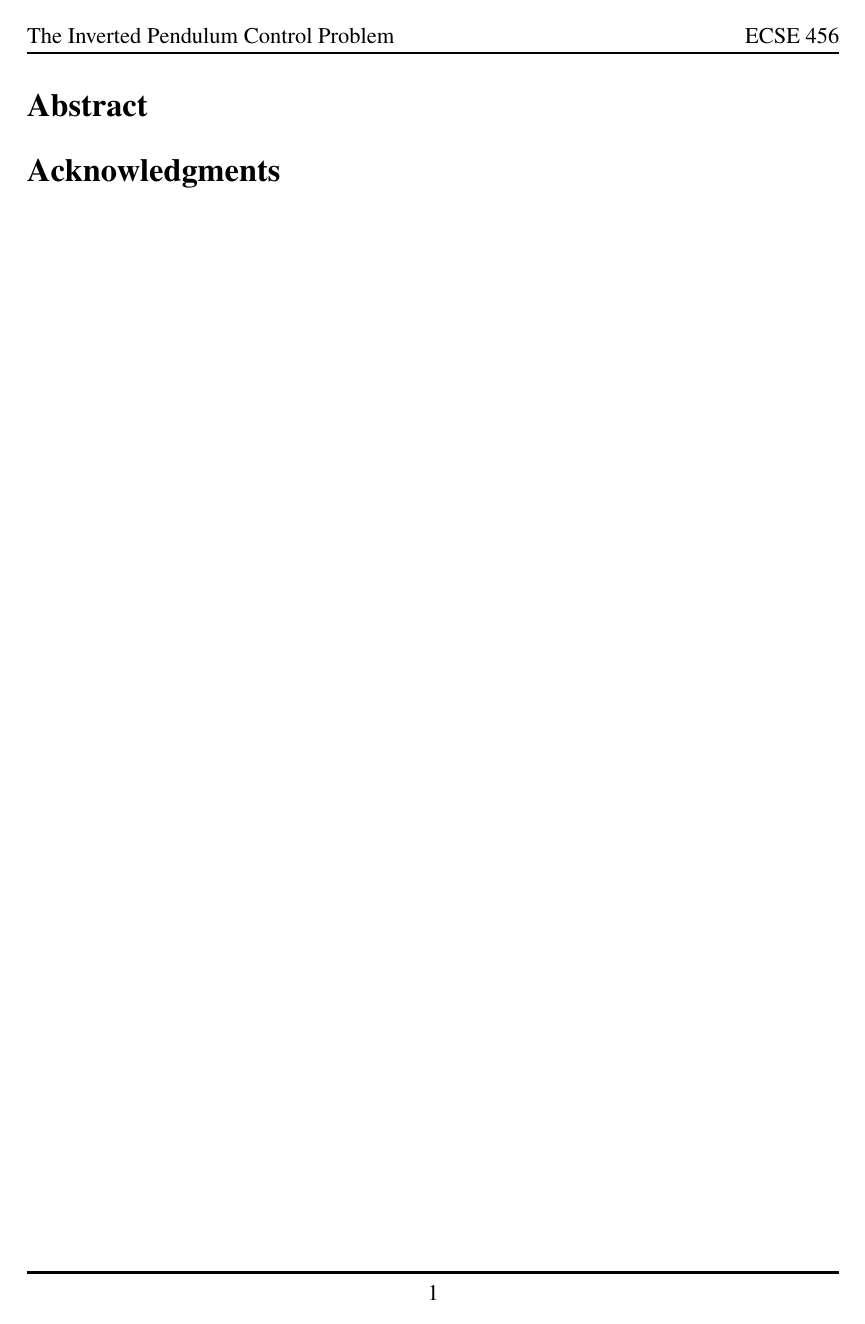
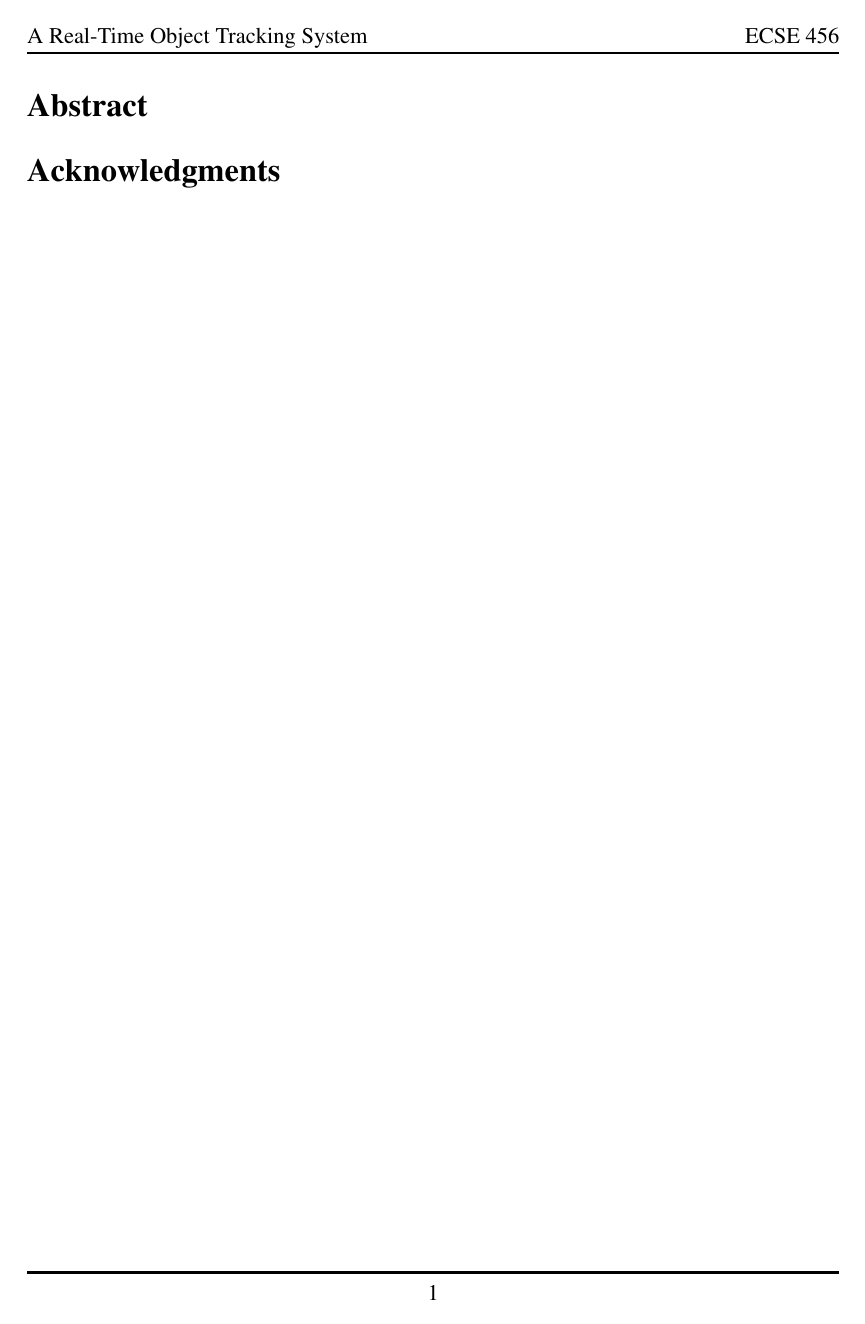
Before and after one commit to zhujie358/ObjectTracking, a LaTeX document (doc/report_phase1.tex): page 2 of 6. Compiled offline with pdfLaTeX.

Commit message:
Template bugs

```diff
--- a/doc/report_phase1.tex
+++ b/doc/report_phase1.tex
@@ -13,7 +13,7 @@
 \graphicspath{{images/}} %Allows picture impor
 \pagestyle{fancy}
 \fancyhf{}
-\fancyhead[L]{The Inverted Pendulum Control Problem}
+\fancyhead[L]{A Real-Time Object Tracking System}
 \fancyhead[R]{ECSE 456}
 \fancyfoot[C]{\thepage}
 \renewcommand{\headrulewidth}{1pt}
```
Also changed, not shown: doc/report_phase1.pdf.
